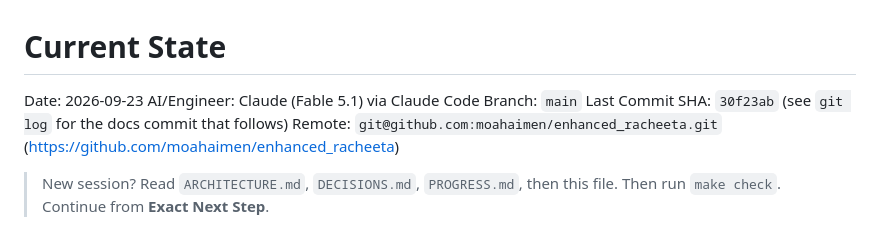
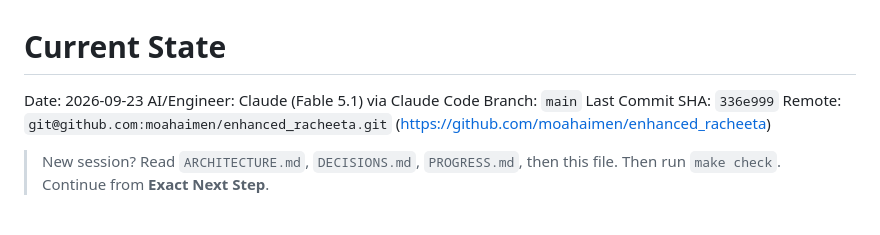
Before and after one commit to moahaimen/enhanced_racheeta, a Markdown page: docs/HANDOFF.md, the part around the change. Rendered like a GitHub page.

Commit message:
docs: correct last commit SHA in handoff
Co-Authored-By: Claude Fable 5.1 <noreply@anthropic.com>

```diff
--- a/docs/HANDOFF.md
+++ b/docs/HANDOFF.md
@@ -3,7 +3,7 @@
 Date: 2026-09-23
 AI/Engineer: Claude (Fable 5.1) via Claude Code
 Branch: `main`
-Last Commit SHA: `30f23ab` (see `git log` for the docs commit that follows)
+Last Commit SHA: `336e999`
 Remote: `git@github.com:moahaimen/enhanced_racheeta.git` (https://github.com/moahaimen/enhanced_racheeta)
 
 > New session? Read `ARCHITECTURE.md`, `DECISIONS.md`, `PROGRESS.md`, then this
```
